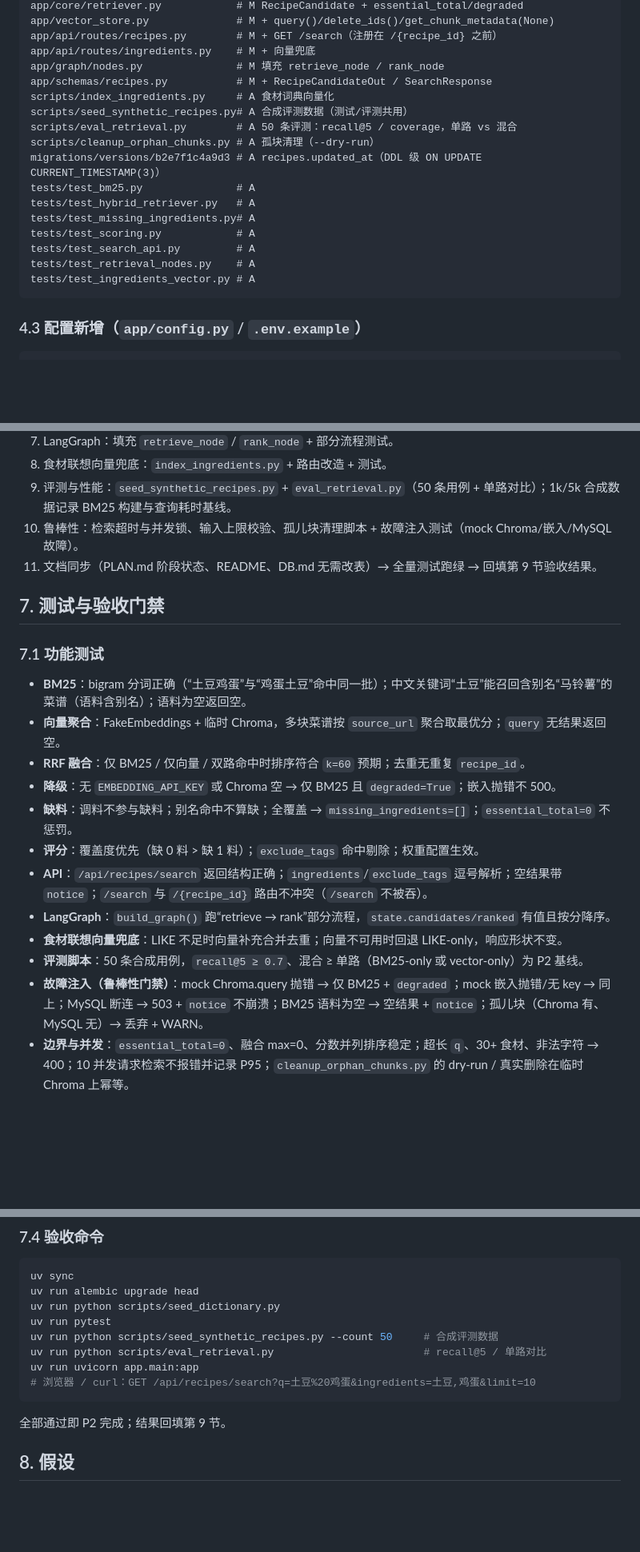
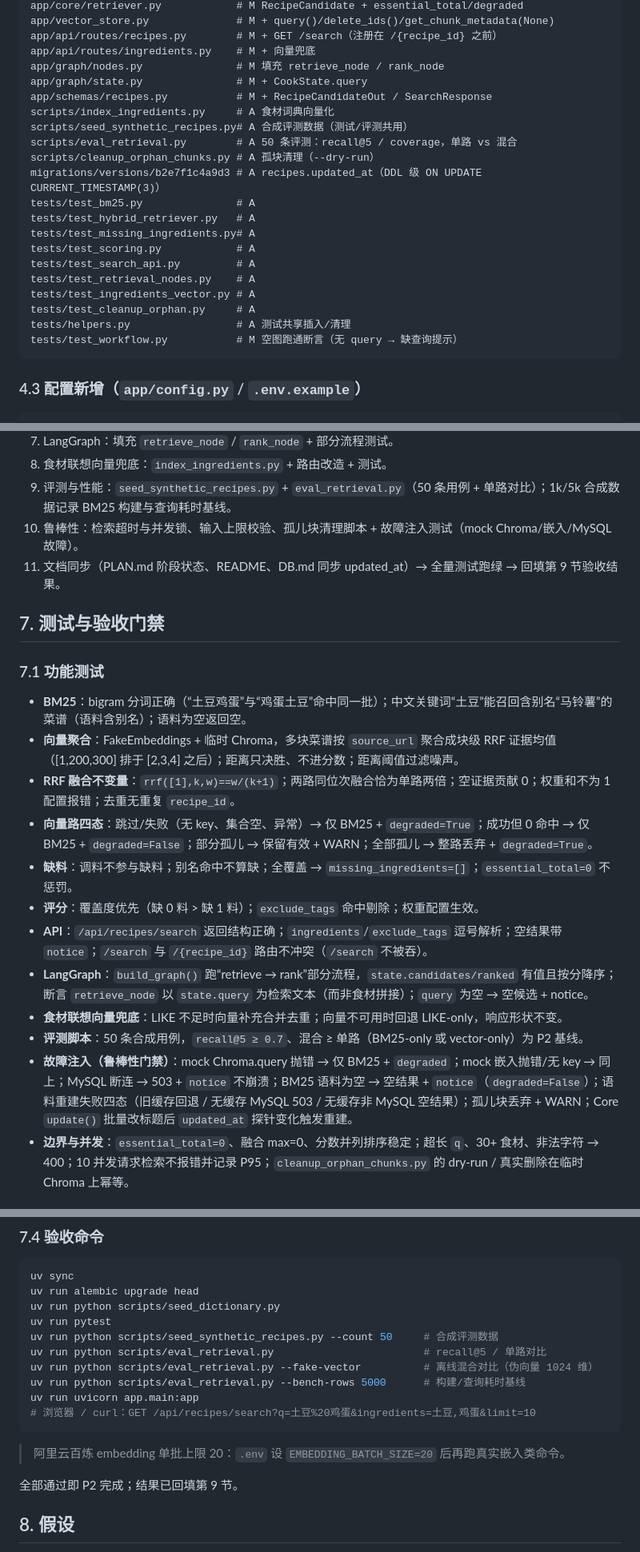
Before and after one commit to sjsj755/ai-cooker, a Markdown page: docs/P2_PLAN.md, 3 parts joined by grey strips. Shown at 80% size. Drawn GitHub-style; blank space fills up the shorter version.

Commit message:
docs(P2): 同步阶段状态与验收结果，修正待办标记

````diff
--- a/docs/P2_PLAN.md
+++ b/docs/P2_PLAN.md
@@ -151,6 +151,7 @@ app/vector_store.py              # M + query()/delete_ids()/get_chunk_metadata(N
 app/api/routes/recipes.py        # M + GET /search（注册在 /{recipe_id} 之前）
 app/api/routes/ingredients.py    # M + 向量兜底
 app/graph/nodes.py               # M 填充 retrieve_node / rank_node
+app/graph/state.py               # M + CookState.query
 app/schemas/recipes.py           # M + RecipeCandidateOut / SearchResponse
 scripts/index_ingredients.py     # A 食材词典向量化
 scripts/seed_synthetic_recipes.py# A 合成评测数据（测试/评测共用）
@@ -164,6 +165,9 @@ tests/test_scoring.py            # A
 tests/test_search_api.py         # A
 tests/test_retrieval_nodes.py    # A
 tests/test_ingredients_vector.py # A
+tests/test_cleanup_orphan.py     # A
+tests/helpers.py                 # A 测试共享插入/清理
+tests/test_workflow.py           # M 空图跑通断言（无 query → 缺查询提示）
 ```
 
 ### 4.3 配置新增（`app/config.py` / `.env.example`）
@@ -217,23 +221,23 @@ flowchart TD
 8. 食材联想向量兜底：`index_ingredients.py` + 路由改造 + 测试。
 9. 评测与性能：`seed_synthetic_recipes.py` + `eval_retrieval.py`（50 条用例 + 单路对比）；1k/5k 合成数据记录 BM25 构建与查询耗时基线。
 10. 鲁棒性：检索超时与并发锁、输入上限校验、孤儿块清理脚本 + 故障注入测试（mock Chroma/嵌入/MySQL 故障）。
-11. 文档同步（PLAN.md 阶段状态、README、DB.md 无需改表）→ 全量测试跑绿 → 回填第 9 节验收结果。
+11. 文档同步（PLAN.md 阶段状态、README、DB.md 同步 updated_at）→ 全量测试跑绿 → 回填第 9 节验收结果。
 
 ## 7. 测试与验收门禁
 
 ### 7.1 功能测试
 
 - **BM25**：bigram 分词正确（“土豆鸡蛋”与“鸡蛋土豆”命中同一批）；中文关键词“土豆”能召回含别名“马铃薯”的菜谱（语料含别名）；语料为空返回空。
-- **向量聚合**：FakeEmbeddings + 临时 Chroma，多块菜谱按 `source_url` 聚合取最优分；`query` 无结果返回空。
-- **RRF 融合**：仅 BM25 / 仅向量 / 双路命中时排序符合 `k=60` 预期；去重无重复 `recipe_id`。
-- **降级**：无 `EMBEDDING_API_KEY` 或 Chroma 空 → 仅 BM25 且 `degraded=True`；嵌入抛错不 500。
+- **向量聚合**：FakeEmbeddings + 临时 Chroma，多块菜谱按 `source_url` 聚合成块级 RRF 证据均值（[1,200,300] 排于 [2,3,4] 之后）；距离只决胜、不进分数；距离阈值过滤噪声。
+- **RRF 融合不变量**：`rrf([1],k,w)==w/(k+1)`；两路同位次融合恰为单路两倍；空证据贡献 0；权重和不为 1 配置报错；去重无重复 `recipe_id`。
+- **向量路四态**：跳过/失败（无 key、集合空、异常）→ 仅 BM25 + `degraded=True`；成功但 0 命中 → 仅 BM25 + `degraded=False`；部分孤儿 → 保留有效 + WARN；全部孤儿 → 整路丢弃 + `degraded=True`。
 - **缺料**：调料不参与缺料；别名命中不算缺；全覆盖 → `missing_ingredients=[]`；`essential_total=0` 不惩罚。
 - **评分**：覆盖度优先（缺 0 料 > 缺 1 料）；`exclude_tags` 命中剔除；权重配置生效。
 - **API**：`/api/recipes/search` 返回结构正确；`ingredients`/`exclude_tags` 逗号解析；空结果带 `notice`；`/search` 与 `/{recipe_id}` 路由不冲突（`/search` 不被吞）。
-- **LangGraph**：`build_graph()` 跑“retrieve → rank”部分流程，`state.candidates/ranked` 有值且按分降序。
+- **LangGraph**：`build_graph()` 跑“retrieve → rank”部分流程，`state.candidates/ranked` 有值且按分降序；断言 `retrieve_node` 以 `state.query` 为检索文本（而非食材拼接）；`query` 为空 → 空候选 + notice。
 - **食材联想向量兜底**：LIKE 不足时向量补充合并去重；向量不可用时回退 LIKE-only，响应形状不变。
 - **评测脚本**：50 条合成用例，`recall@5 ≥ 0.7`、混合 ≥ 单路（BM25-only 或 vector-only）为 P2 基线。
-- **故障注入（鲁棒性门禁）**：mock Chroma.query 抛错 → 仅 BM25 + `degraded`；mock 嵌入抛错/无 key → 同上；MySQL 断连 → 503 + `notice` 不崩溃；BM25 语料为空 → 空结果 + `notice`；孤儿块（Chroma 有、MySQL 无）→ 丢弃 + WARN。
+- **故障注入（鲁棒性门禁）**：mock Chroma.query 抛错 → 仅 BM25 + `degraded`；mock 嵌入抛错/无 key → 同上；MySQL 断连 → 503 + `notice` 不崩溃；BM25 语料为空 → 空结果 + `notice`（`degraded=False`）；语料重建失败四态（旧缓存回退 / 无缓存 MySQL 503 / 无缓存非 MySQL 空结果）；孤儿块丢弃 + WARN；Core `update()` 批量改标题后 `updated_at` 探针变化触发重建。
 - **边界与并发**：`essential_total=0`、融合 max=0、分数并列排序稳定；超长 `q`、30+ 食材、非法字符 → 400；10 并发请求检索不报错并记录 P95；`cleanup_orphan_chunks.py` 的 dry-run / 真实删除在临时 Chroma 上幂等。
 
 ### 7.2 性能门禁（本机基线，记录不设硬阈值，全量压测归 P5）
@@ -257,11 +261,15 @@ uv run python scripts/seed_dictionary.py
 uv run pytest
 uv run python scripts/seed_synthetic_recipes.py --count 50     # 合成评测数据
 uv run python scripts/eval_retrieval.py                        # recall@5 / 单路对比
+uv run python scripts/eval_retrieval.py --fake-vector          # 离线混合对比（伪向量 1024 维）
+uv run python scripts/eval_retrieval.py --bench-rows 5000      # 构建/查询耗时基线
 uv run uvicorn app.main:app
 # 浏览器 / curl：GET /api/recipes/search?q=土豆%20鸡蛋&ingredients=土豆,鸡蛋&limit=10
 ```
 
-全部通过即 P2 完成；结果回填第 9 节。
+> 阿里云百炼 embedding 单批上限 20：`.env` 设 `EMBEDDING_BATCH_SIZE=20` 后再跑真实嵌入类命令。
+
+全部通过即 P2 完成；结果已回填第 9 节。
 
 ## 8. 假设
 
````
Also changed, not shown: other parts of docs/P2_PLAN.md (+1 -1 lines), README.md (+1 -2 lines), docs/PLAN.md (+1 -1 lines).
